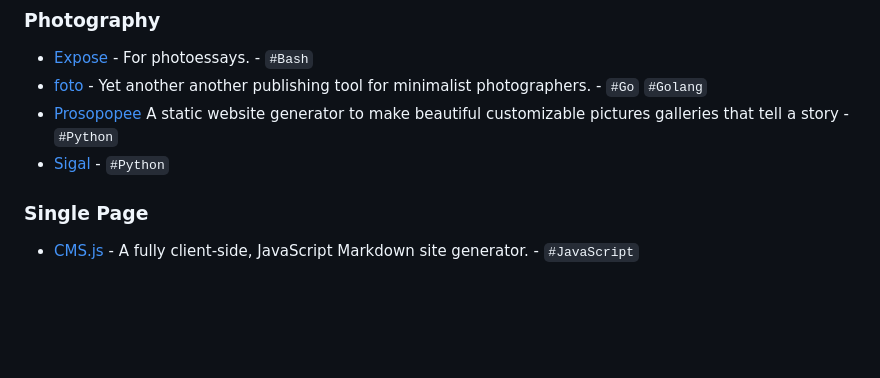
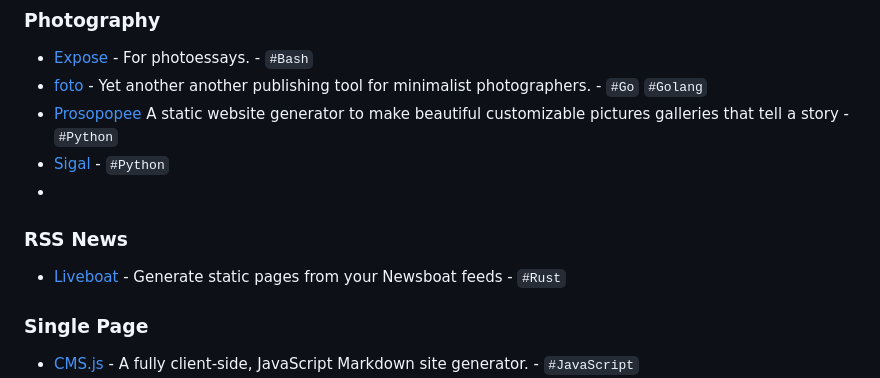
Before and after one commit to myles/awesome-static-generators, a Markdown page: README.md, the part around the change. Rendered like a GitHub page; blank space fills up the shorter version.

Commit message:
Add Liveboat entry

```diff
--- a/README.md
+++ b/README.md
@@ -166,6 +166,9 @@ A static web site generator is an application that takes plain text files and co
 *   [foto](https://github.com/waynezhang/foto) - Yet another another publishing tool for minimalist photographers. - `#Go` `#Golang`
 *   [Prosopopee](https://github.com/Psycojoker/prosopopee/) A static website generator to make beautiful customizable pictures galleries that tell a story  - `#Python`
 *   [Sigal](https://sigal.readthedocs.org/en/latest/) - `#Python`
+*
+### RSS News
+-   [Liveboat](https://github.com/exaroth/liveboat) - Generate static pages from your Newsboat feeds - `#Rust`
 
 ### Single Page
 
```
